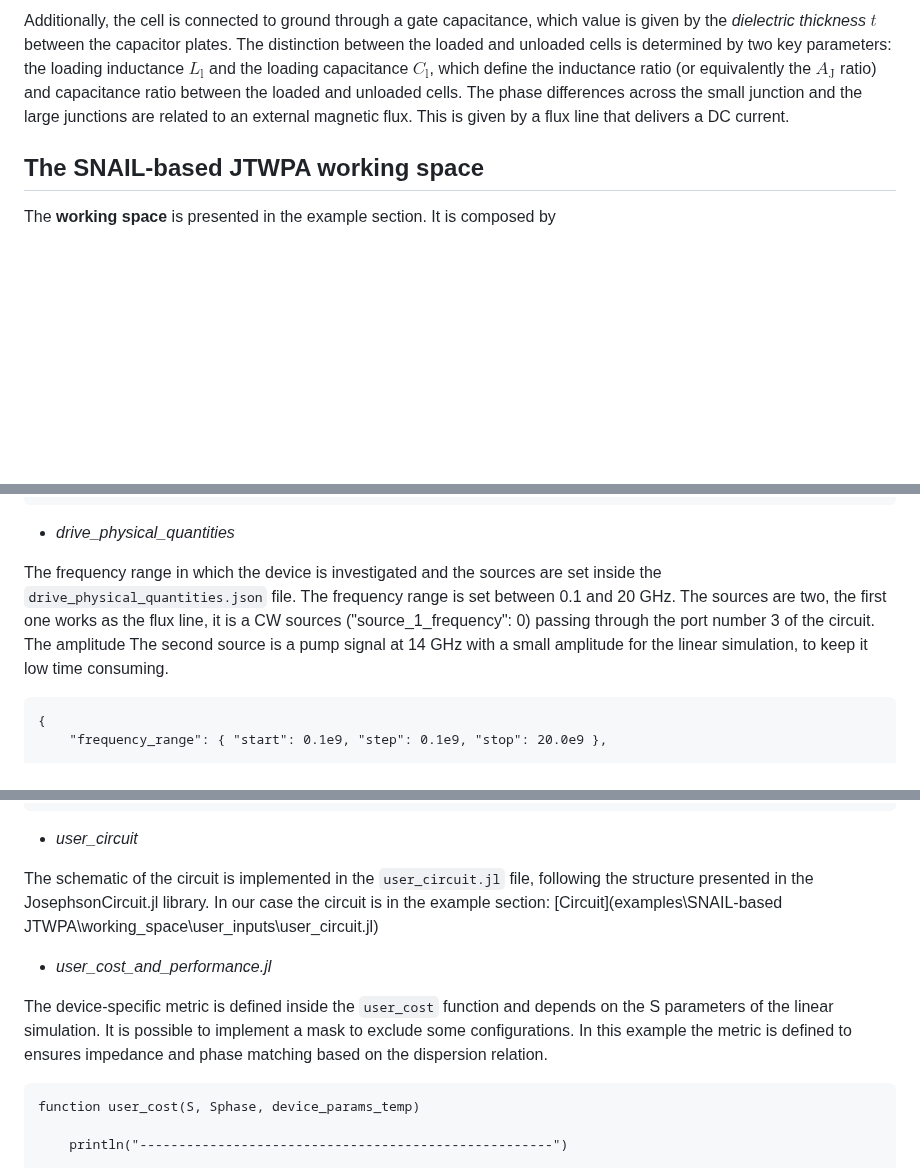
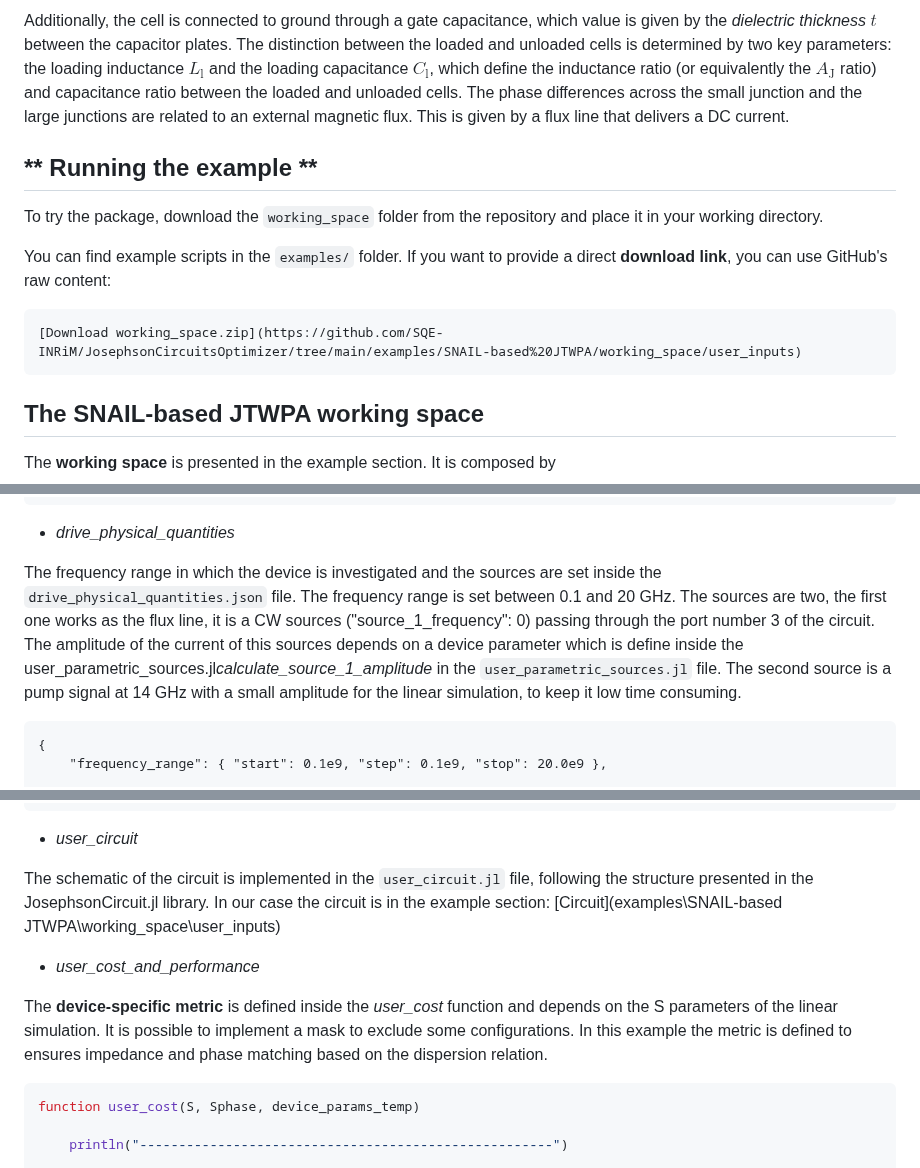
Before and after one commit to SQE-INRiM/JosephsonCircuitsOptimizer, a Markdown page: README.md, 3 parts joined by grey strips. Rendered like a GitHub page; blank space fills up the shorter version.

````diff
--- a/README.md
+++ b/README.md
@@ -111,6 +111,17 @@ Additionally, the cell is connected to ground through a gate capacitance, which
 The distinction between the loaded and unloaded cells is determined by two key parameters: the loading inductance $L_{\text{l}}$ and the loading capacitance $C_{\text{l}}$, which define the inductance ratio (or equivalently the $A_{\text{J}}$ ratio) and capacitance ratio between the loaded and unloaded cells.
 The phase differences across the small junction and the large junctions are related to an external magnetic flux. This is given by a flux line that delivers a DC current.
 
+## ** Running the example **
+
+To try the package, download the `working_space` folder from the repository and place it in your working directory.
+
+You can find example scripts in the `examples/` folder. If you want to provide a direct **download link**, you can use GitHub's raw content:
+
+```markdown
+[Download working_space.zip](https://github.com/SQE-INRiM/JosephsonCircuitsOptimizer/tree/main/examples/SNAIL-based%20JTWPA/working_space/user_inputs)
+```
+
+
 ##  **The SNAIL-based JTWPA working space**
 
 The **working space** is presented in the example section. It is composed by
@@ -151,7 +162,7 @@ The SNAIL parameters are defined inside specific range given by the fab constrai
 
 - *drive_physical_quantities*
 
-The frequency range in which the device is investigated and the sources are set inside the `drive_physical_quantities.json` file. The frequency range is set between 0.1 and 20 GHz. The sources are two, the first one works as the flux line, it is a CW sources ("source_1_frequency": 0) passing through the port number 3 of the circuit. The amplitude
+The frequency range in which the device is investigated and the sources are set inside the `drive_physical_quantities.json` file. The frequency range is set between 0.1 and 20 GHz. The sources are two, the first one works as the flux line, it is a CW sources ("source_1_frequency": 0) passing through the port number 3 of the circuit. The amplitude of the current of this sources depends on a device parameter which is define inside the user_parametric_sources.jl*calculate_source_1_amplitude* in the `user_parametric_sources.jl` file.
 The second source is a pump signal at 14 GHz with a small amplitude for the linear simulation, to keep it low time consuming.
 
 ```plaintext
@@ -198,13 +209,13 @@ In this file the maximum number of the optimizer iterations and the sample creat
 
 - *user_circuit*
 
-The schematic of the circuit is implemented in the `user_circuit.jl` file, following the structure presented in the JosephsonCircuit.jl library. In our case the circuit is in the example section: [Circuit](examples\SNAIL-based JTWPA\working_space\user_inputs\user_circuit.jl)
+The schematic of the circuit is implemented in the `user_circuit.jl` file, following the structure presented in the JosephsonCircuit.jl library. In our case the circuit is in the example section: [Circuit](examples\SNAIL-based JTWPA\working_space\user_inputs)
 
-- *user_cost_and_performance.jl*
+- *user_cost_and_performance*
 
-The device-specific metric is defined inside the `user_cost` function and depends on the S parameters of the linear simulation. It is possible to implement a mask to exclude some configurations. In this example the metric is defined to ensures impedance and phase matching based on the dispersion relation.
+The **device-specific metric** is defined inside the *user_cost* function and depends on the S parameters of the linear simulation. It is possible to implement a mask to exclude some configurations. In this example the metric is defined to ensures impedance and phase matching based on the dispersion relation.
 
-```plaintext
+```julia
 function user_cost(S, Sphase, device_params_temp)
 
     println("-----------------------------------------------------")
````
Also changed, not shown: other parts of README.md (+69 -3 lines).
